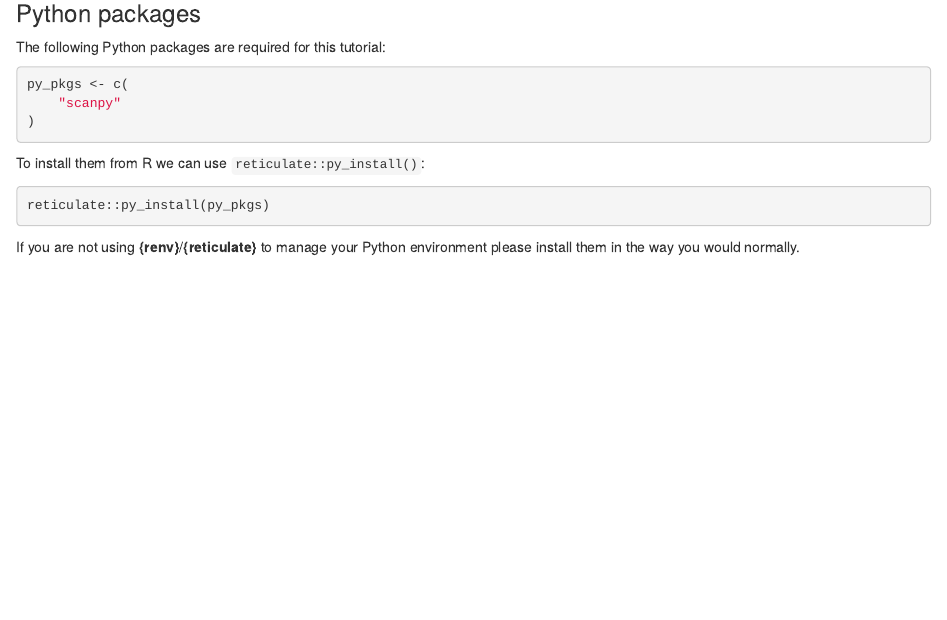
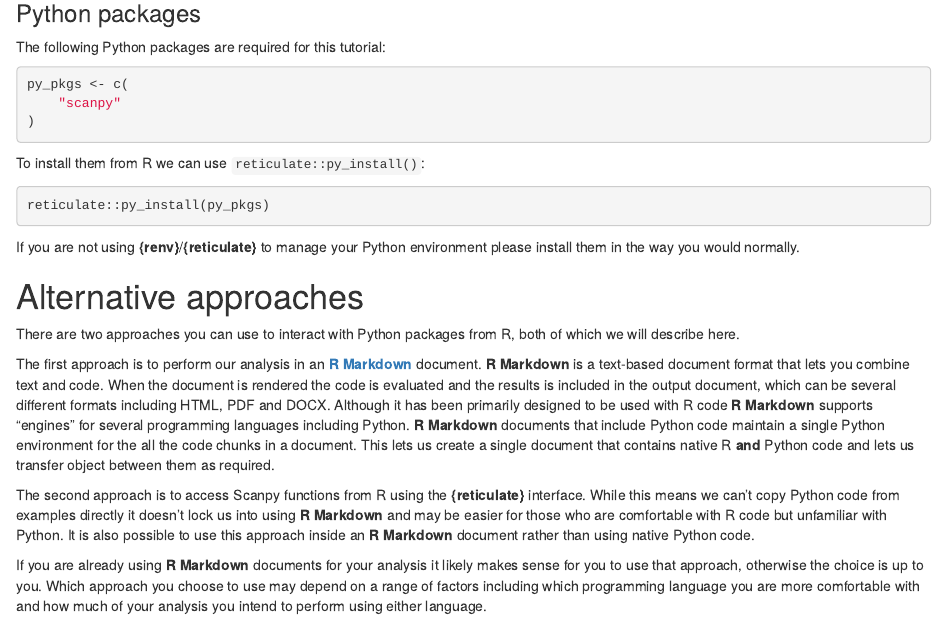
Before and after one commit to theislab/scanpy-in-R, an R Markdown document (Scanpy-in-R.Rmd): the page in a window 1100 px wide, from 1820 px down. The pictures show the output file Scanpy-in-R.html that the author committed with the source, opened offline.

Commit message:
Add approaches section

```diff
--- a/Scanpy-in-R.Rmd
+++ b/Scanpy-in-R.Rmd
@@ -147,8 +147,39 @@ reticulate::py_install(py_pkgs)
 If you are not using **{renv}**/**{reticulate}** to manage your Python
 environment please install them in the way you would normally.
 
+Alternative approaches
+======================
+
+There are two approaches you can use to interact with Python packages from R,
+both of which we will describe here.
+
+The first approach is to perform our analysis in an [**R Markdown**][r-markdown]
+document. **R Markdown** is a text-based document format that lets you combine
+text and code. When the document is rendered the code is evaluated and the
+results is included in the output document, which can be several different
+formats including HTML, PDF and DOCX. Although it has been primarily designed
+to be used with R code **R Markdown** supports "engines" for several programming
+languages including Python. **R Markdown** documents that include Python code
+maintain a single Python environment for the all the code chunks in a document.
+This lets us create a single document that contains native R **and** Python
+code and lets us transfer object between them as required.
+
+The second approach is to access Scanpy functions from R using the
+**{reticulate}** interface. While this means we can't copy Python code from
+examples directly it doesn't lock us into using **R Markdown** and may be easier
+for those who are comfortable with R code but unfamiliar with Python. It is also
+possible to use this approach inside an **R Markdown** document rather than
+using native Python code.
+
+If you are already using **R Markdown** documents for your analysis it likely
+makes sense for you to use that approach, otherwise the choice is up to you.
+Which approach you choose to use may depend on a range of factors including
+which programming language you are more comfortable with and how much of your
+analysis you intend to perform using either language.
+
 [scanpy-docs]: https://scanpy.readthedocs.io/en/latest/ "Scanpy documentation"
 [scanpy-pub]: https://doi.org/10.1186/s13059-017-1382-0 "Scanpy publication"
 [renv]: https://rstudio.github.io/renv/ "renv documentation"
 [reticulate]: https://rstudio.github.io/reticulate/ "reticulate documentation"
 [rpy2]: https://rpy2.github.io/ "rpy2 website"
+[r-markdown]: https://rmarkdown.rstudio.com/ "R Markdown website"
```
Also changed, not shown: Scanpy-in-R.html.
